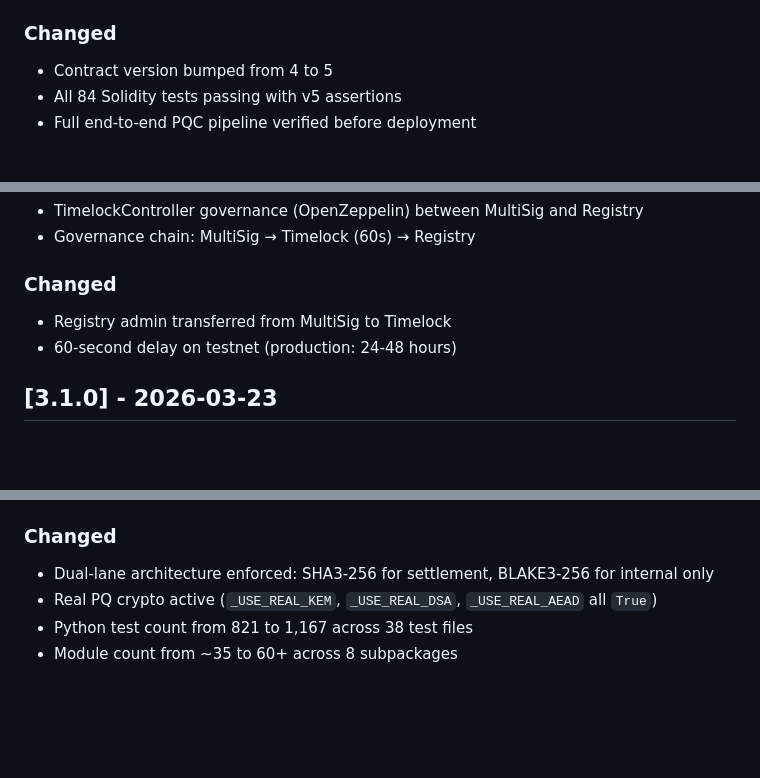
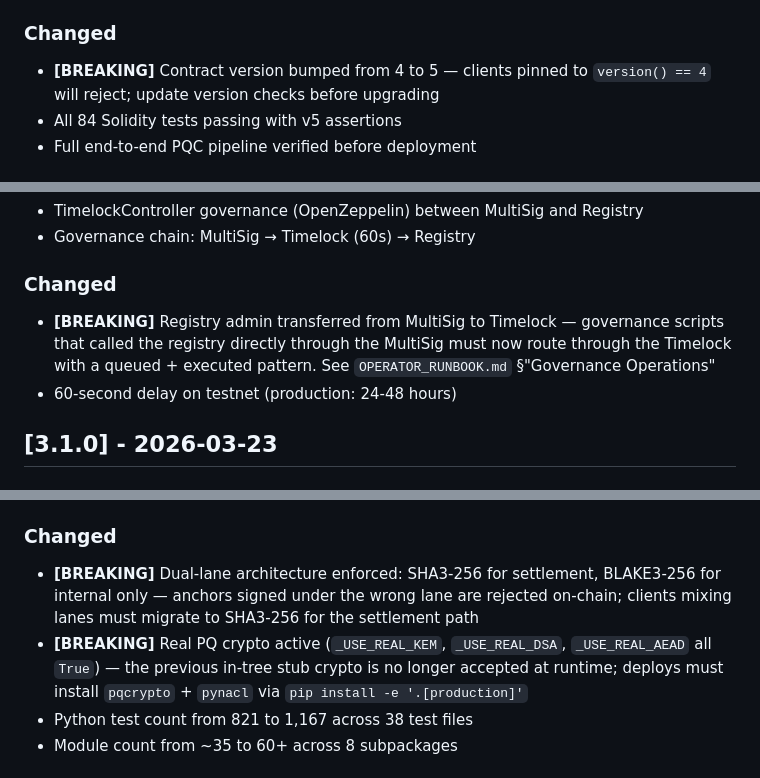
Before and after one commit to nanofaxcopy/suwappu-lattice-protocol, a Markdown page: CHANGELOG.md, 3 parts joined by grey strips. Drawn GitHub-style; blank space fills up the shorter version.

```diff
--- a/CHANGELOG.md
+++ b/CHANGELOG.md
@@ -16,7 +43,8 @@ and this project adheres to [Semantic Versioning](https://semver.org/spec/v2.0.0
 - Author attribution in contract `version()` return
 
 ### Changed
-- Contract version bumped from 4 to 5
+- **[BREAKING]** Contract version bumped from 4 to 5 — clients pinned to
+  `version() == 4` will reject; update version checks before upgrading
 - All 84 Solidity tests passing with v5 assertions
 - Full end-to-end PQC pipeline verified before deployment
 
@@ -41,7 +69,10 @@ and this project adheres to [Semantic Versioning](https://semver.org/spec/v2.0.0
 - Governance chain: MultiSig → Timelock (60s) → Registry
 
 ### Changed
-- Registry admin transferred from MultiSig to Timelock
+- **[BREAKING]** Registry admin transferred from MultiSig to Timelock —
+  governance scripts that called the registry directly through the
+  MultiSig must now route through the Timelock with a queued + executed
+  pattern. See `OPERATOR_RUNBOOK.md` §"Governance Operations"
 - 60-second delay on testnet (production: 24-48 hours)
 
 ## [3.1.0] - 2026-03-23
@@ -73,8 +104,14 @@ and this project adheres to [Semantic Versioning](https://semver.org/spec/v2.0.0
   - `run_trust_layer.py` — Full demo entry point covering all trust layer features
 
 ### Changed
-- Dual-lane architecture enforced: SHA3-256 for settlement, BLAKE3-256 for internal only
-- Real PQ crypto active (`_USE_REAL_KEM`, `_USE_REAL_DSA`, `_USE_REAL_AEAD` all `True`)
+- **[BREAKING]** Dual-lane architecture enforced: SHA3-256 for settlement,
+  BLAKE3-256 for internal only — anchors signed under the wrong lane are
+  rejected on-chain; clients mixing lanes must migrate to SHA3-256 for
+  the settlement path
+- **[BREAKING]** Real PQ crypto active (`_USE_REAL_KEM`, `_USE_REAL_DSA`,
+  `_USE_REAL_AEAD` all `True`) — the previous in-tree stub crypto is no
+  longer accepted at runtime; deploys must install `pqcrypto` + `pynacl`
+  via `pip install -e '.[production]'`
 - Python test count from 821 to 1,167 across 38 test files
 - Module count from ~35 to 60+ across 8 subpackages
 
```
Also changed, not shown: other parts of CHANGELOG.md (+42 -5 lines), docs/STABILITY_PROMISES.md (+35 -0 lines).
